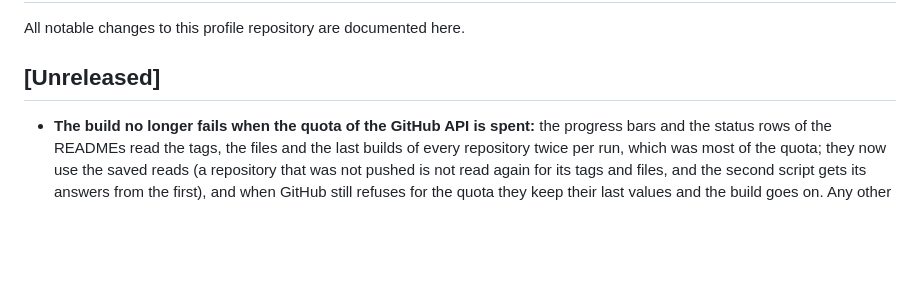
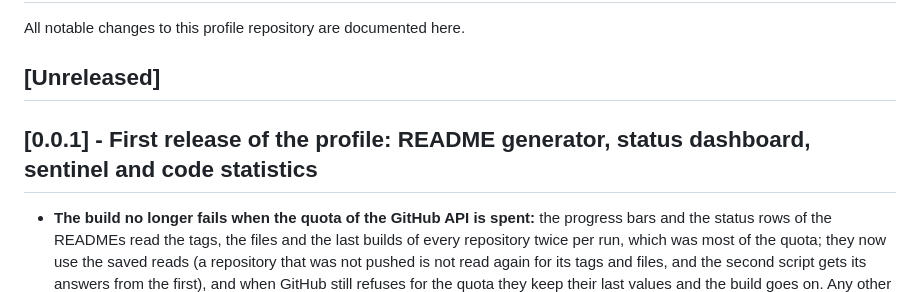
Before and after one commit to JuanenRac/JuanenRac, a Markdown page: CHANGELOG.md, the part around the change. GitHub-like rendering; blank space fills up the shorter version.

Commit message:
Release 0.0.1

```diff
--- a/CHANGELOG.md
+++ b/CHANGELOG.md
@@ -3,6 +3,8 @@
 All notable changes to this profile repository are documented here.
 
 ## [Unreleased]
+
+## [0.0.1] - First release of the profile: README generator, status dashboard, sentinel and code statistics
 
 - **The build no longer fails when the quota of the GitHub API is spent:** the progress bars and the status rows of the READMEs read the tags, the files and the last builds of every repository twice per run, which was most of the quota; they now use the saved reads (a repository that was not pushed is not read again for its tags and files, and the second script gets its answers from the first), and when GitHub still refuses for the quota they keep their last values and the build goes on. Any other failure to read still stops it.
 - **Tools group:** the fifth group of the catalogue, which was labelled "Electro Hobby 3D", is now called **Tools** everywhere (catalogue, filters, charts and the eight-language texts, as the README section is called). Its card in the summary lists the tools with the version of each one, shows a progress bar worked out like the ones of the four ecosystems and has a button that filters the table of projects by the group; the badge of the profile counts the four ecosystems plus Tools (`scripts/dashboard_tools.py`).
```
